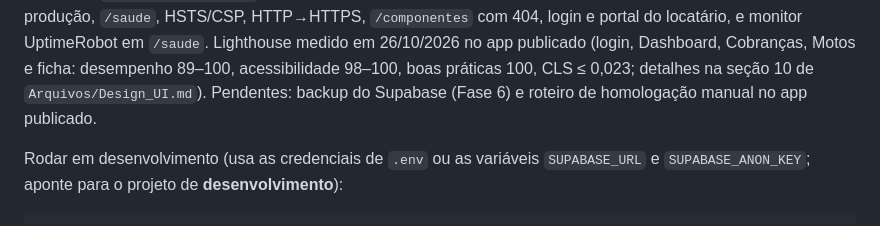
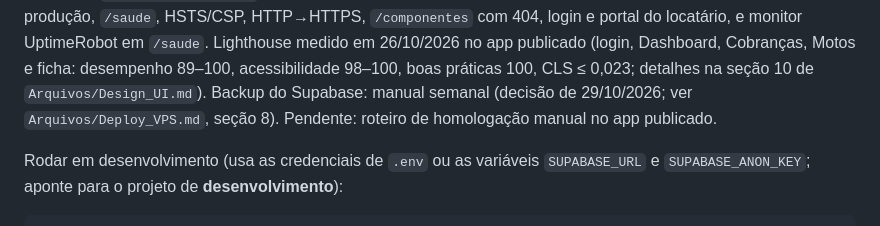
Before and after one commit to isaque-santiago/Controle_Locacao, a Markdown page: README.md, the part around the change. GitHub-like rendering.

Commit message:
Documentação: decisão do backup do Supabase (manual semanal) e rotina de backup e restauração
Co-Authored-By: Claude Sonnet 5.5 <noreply@anthropic.com>

```diff
--- a/README.md
+++ b/README.md
@@ -160,7 +160,7 @@ Confirmado: DNS (DuckDNS), `ufw` só com 22, 80 e 443, `unattended-upgrades` ati
 desligados, limite de memória), `FORWARDED_ALLOW_IPS` restrito ao IP do Traefik, segredos do GitHub, migrations aplicadas no Supabase de
 produção, `/saude`, HSTS/CSP, HTTP→HTTPS, `/componentes` com 404, login e portal do locatário, e monitor UptimeRobot em `/saude`.
 Lighthouse medido em 26/10/2026 no app publicado (login, Dashboard, Cobranças, Motos e ficha: desempenho 89–100, acessibilidade 98–100, boas práticas 100, CLS ≤ 0,023; detalhes na seção 10 de `Arquivos/Design_UI.md`).
-Pendentes: backup do Supabase (Fase 6) e roteiro de homologação manual no app publicado.
+Backup do Supabase: manual semanal (decisão de 29/10/2026; ver `Arquivos/Deploy_VPS.md`, seção 8). Pendente: roteiro de homologação manual no app publicado.
 
 Rodar em desenvolvimento (usa as credenciais de `.env` ou as variáveis
 `SUPABASE_URL` e `SUPABASE_ANON_KEY`; aponte para o projeto de **desenvolvimento**):
```
Also changed, not shown: Arquivos/Deploy_VPS.md (+24 -3 lines), Arquivos/Projeto_Locação.md (+1 -1 lines).
